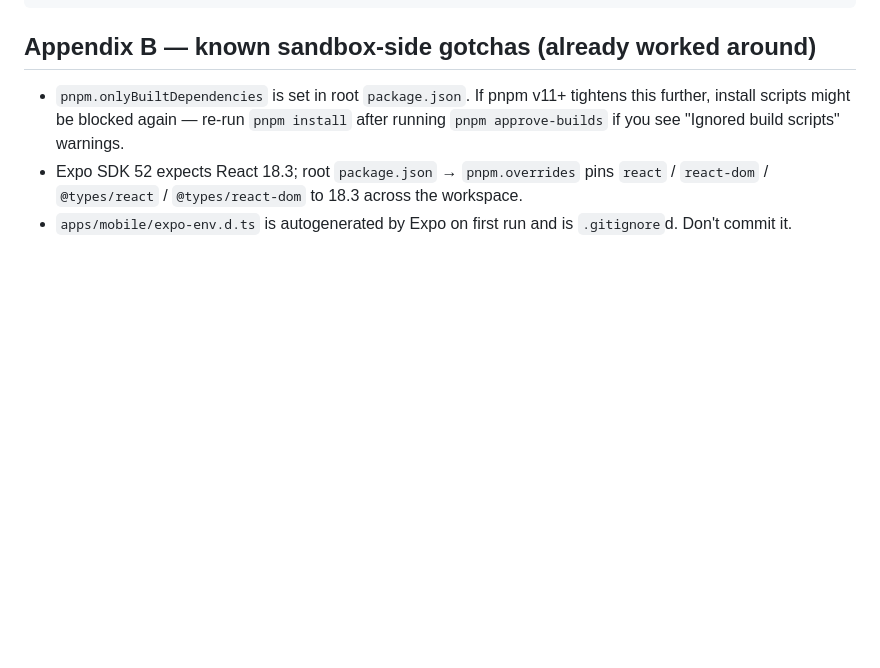
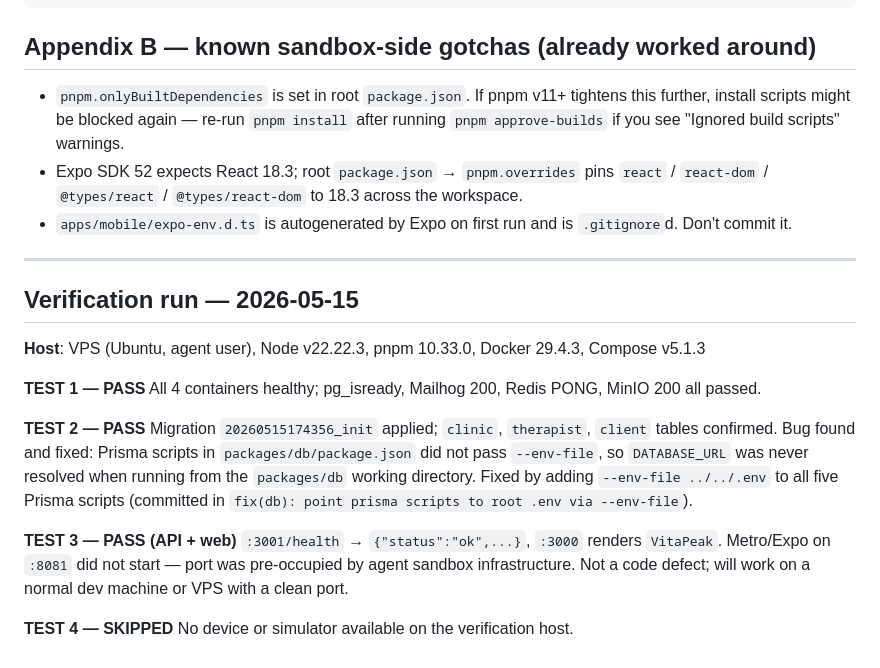
Before and after one commit to TheMikeyR/VitaPeak, a Markdown page: docs/verification/00-scaffold.md, the part around the change. Rendered like a GitHub page; blank space fills up the shorter version.

Commit message:
docs(verification): record chunk 00 verification run results
TEST 1 PASS, TEST 2 PASS (+ fix for Prisma --env-file), TEST 3 PASS
(API + web), TEST 4 SKIPPED (no device). Metro blocked by sandbox port
conflict — not a code defect.

Co-Authored-By: Claude Sonnet 4.6 <noreply@anthropic.com>

```diff
--- a/docs/verification/00-scaffold.md
+++ b/docs/verification/00-scaffold.md
@@ -289,3 +289,19 @@ pnpm install
 - `pnpm.onlyBuiltDependencies` is set in root `package.json`. If pnpm v11+ tightens this further, install scripts might be blocked again — re-run `pnpm install` after running `pnpm approve-builds` if you see "Ignored build scripts" warnings.
 - Expo SDK 52 expects React 18.3; root `package.json` → `pnpm.overrides` pins `react` / `react-dom` / `@types/react` / `@types/react-dom` to 18.3 across the workspace.
 - `apps/mobile/expo-env.d.ts` is autogenerated by Expo on first run and is `.gitignore`d. Don't commit it.
+
+---
+
+## Verification run — 2026-05-15
+
+**Host**: VPS (Ubuntu, agent user), Node v22.22.3, pnpm 10.33.0, Docker 29.4.3, Compose v5.1.3
+
+**TEST 1 — PASS** All 4 containers healthy; pg_isready, Mailhog 200, Redis PONG, MinIO 200 all passed.
+
+**TEST 2 — PASS** Migration `20260515174356_init` applied; `clinic`, `therapist`, `client` tables confirmed.
+Bug found and fixed: Prisma scripts in `packages/db/package.json` did not pass `--env-file`, so `DATABASE_URL` was never resolved when running from the `packages/db` working directory. Fixed by adding `--env-file ../../.env` to all five Prisma scripts (committed in `fix(db): point prisma scripts to root .env via --env-file`).
+
+**TEST 3 — PASS (API + web)** `:3001/health` → `{"status":"ok",...}`, `:3000` renders `VitaPeak`.
+Metro/Expo on `:8081` did not start — port was pre-occupied by agent sandbox infrastructure. Not a code defect; will work on a normal dev machine or VPS with a clean port.
+
+**TEST 4 — SKIPPED** No device or simulator available on the verification host.
```
